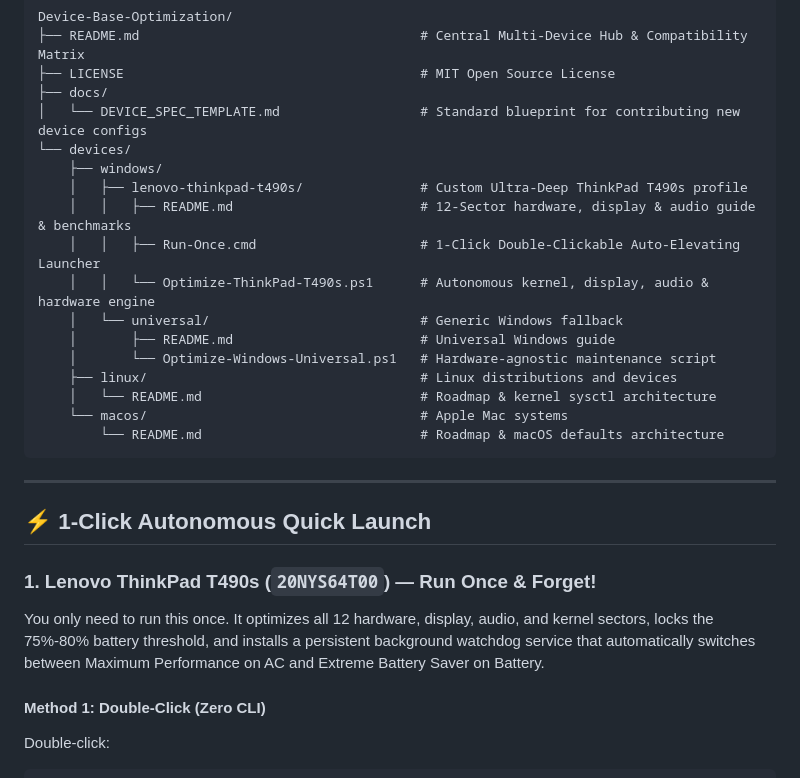
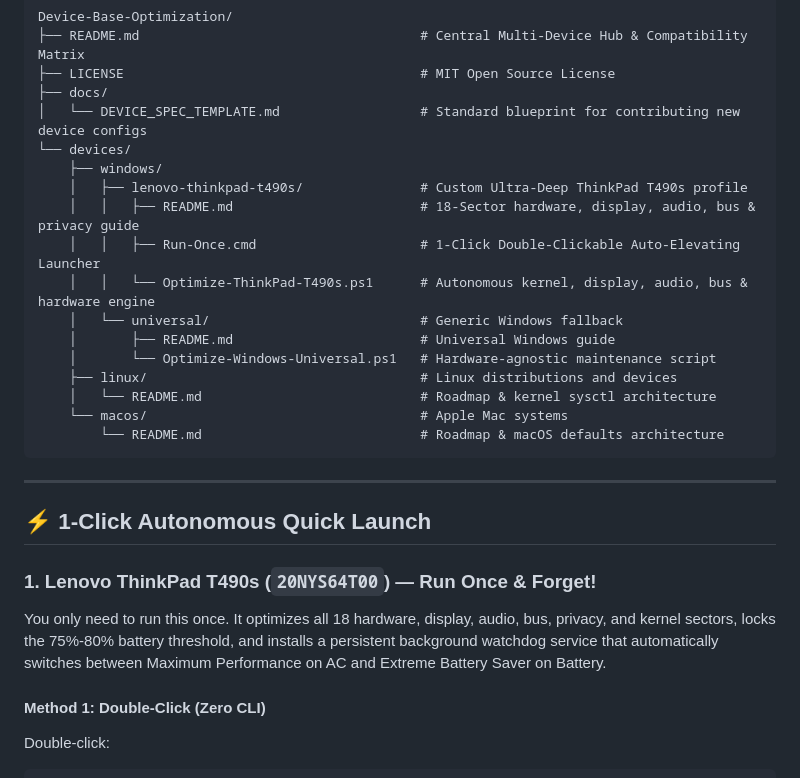
Before and after one commit to ShoumikBalaSomu/Device-Base-Optimization, a Markdown page: README.md, the part around the change. Rendered like a GitHub page.

Commit message:
feat: expand to 18 sectors with Bus latency, 1:1 input, privacy debloat, and dynamic watchdog

```diff
--- a/README.md
+++ b/README.md
@@ -28,9 +28,9 @@ Device-Base-Optimization/
 └── devices/
     ├── windows/
     │   ├── lenovo-thinkpad-t490s/               # Custom Ultra-Deep ThinkPad T490s profile
-    │   │   ├── README.md                        # 12-Sector hardware, display & audio guide & benchmarks
+    │   │   ├── README.md                        # 18-Sector hardware, display, audio, bus & privacy guide
     │   │   ├── Run-Once.cmd                     # 1-Click Double-Clickable Auto-Elevating Launcher
-    │   │   └── Optimize-ThinkPad-T490s.ps1      # Autonomous kernel, display, audio & hardware engine
+    │   │   └── Optimize-ThinkPad-T490s.ps1      # Autonomous kernel, display, audio, bus & hardware engine
     │   └── universal/                           # Generic Windows fallback
     │       ├── README.md                        # Universal Windows guide
     │       └── Optimize-Windows-Universal.ps1   # Hardware-agnostic maintenance script
@@ -45,7 +45,7 @@ Device-Base-Optimization/
 ## ⚡ 1-Click Autonomous Quick Launch
 
 ### 1. Lenovo ThinkPad T490s (`20NYS64T00`) — Run Once & Forget!
-You only need to run this once. It optimizes all 12 hardware, display, audio, and kernel sectors, locks the 75%-80% battery threshold, and installs a persistent background watchdog service that automatically switches between Maximum Performance on AC and Extreme Battery Saver on Battery.
+You only need to run this once. It optimizes all 18 hardware, display, audio, bus, privacy, and kernel sectors, locks the 75%-80% battery threshold, and installs a persistent background watchdog service that automatically switches between Maximum Performance on AC and Extreme Battery Saver on Battery.
 
 #### Method 1: Double-Click (Zero CLI)
 Double-click:
```
